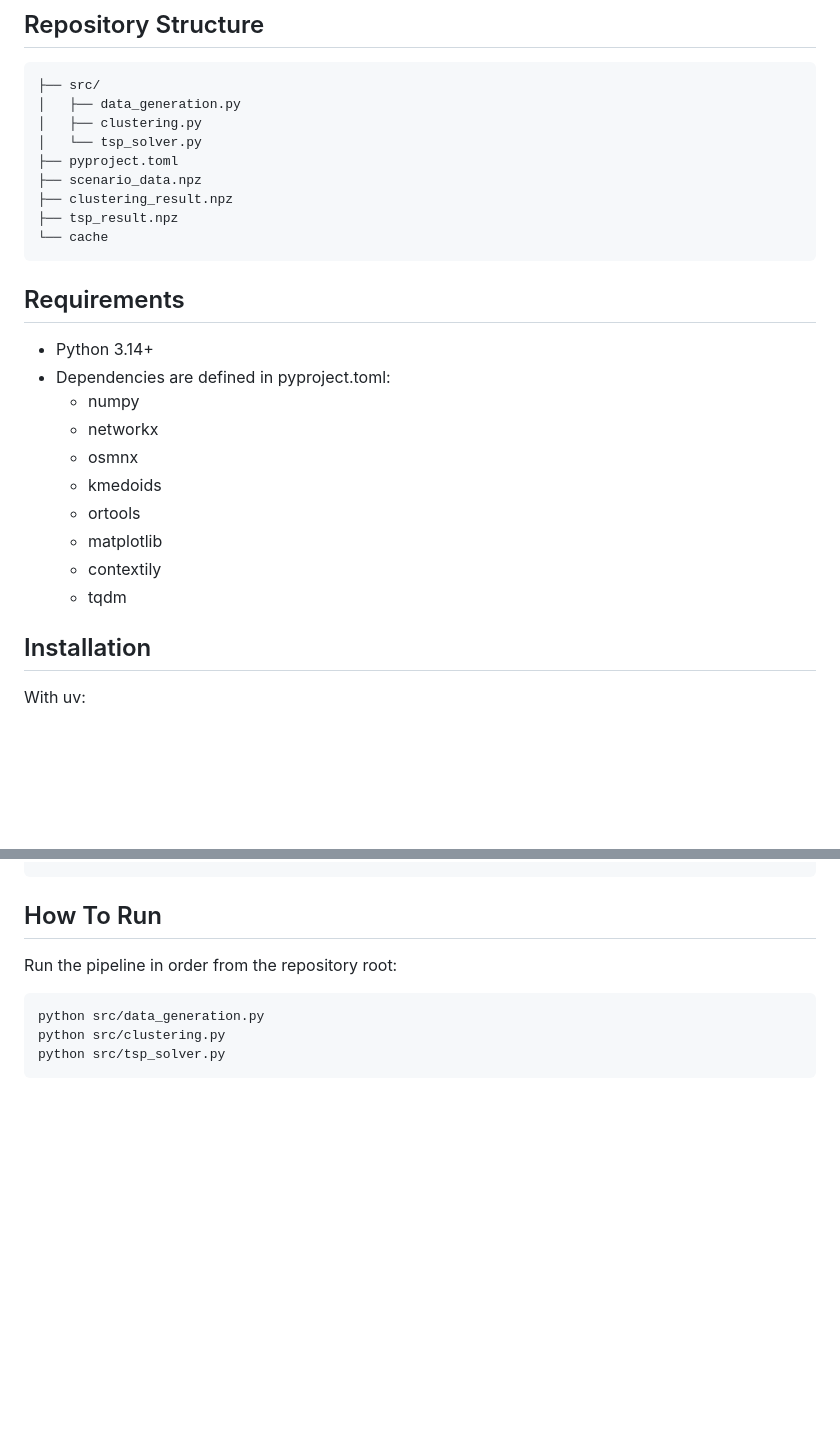
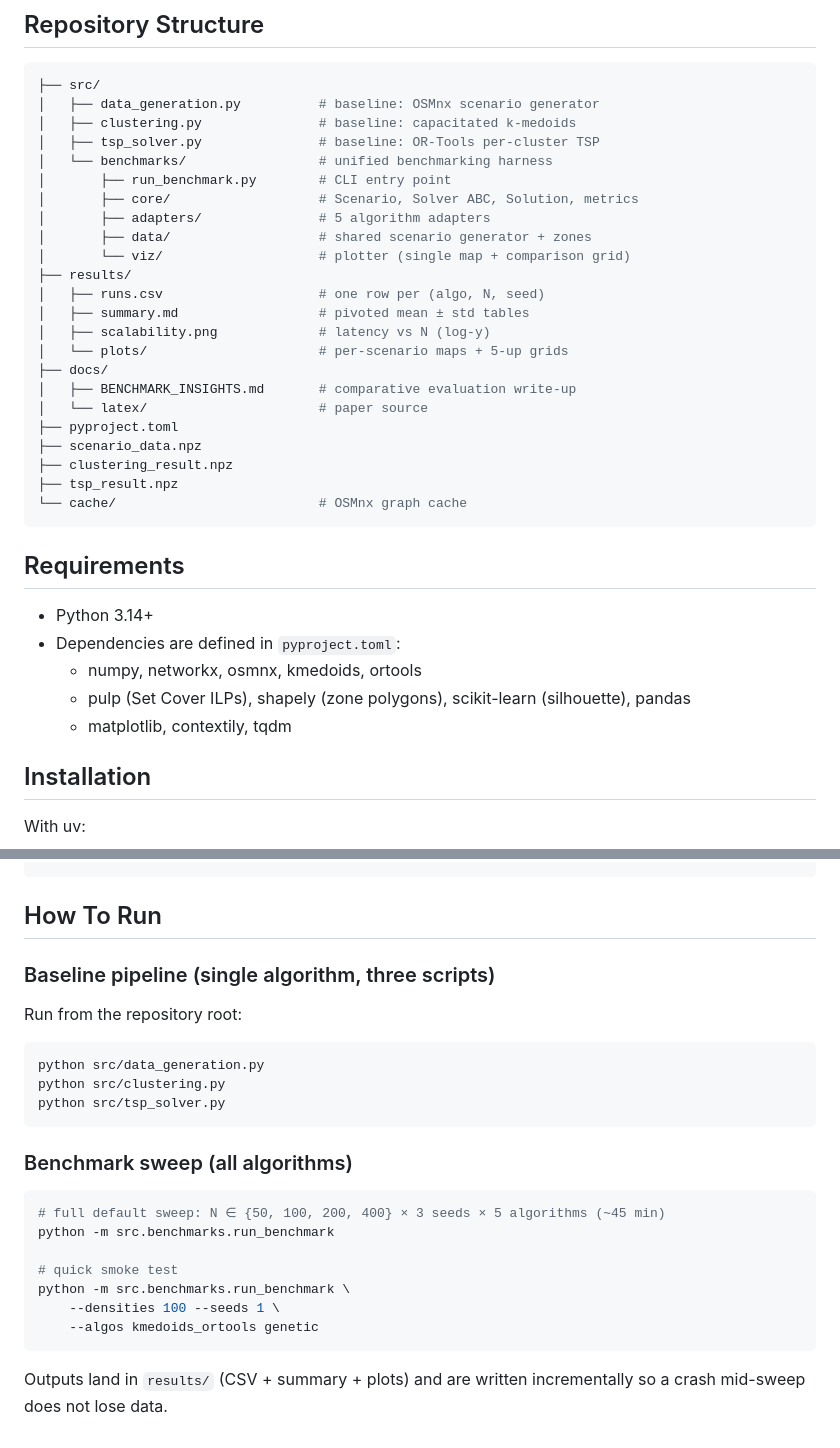
Before and after one commit to Rosvend/SchoolBusRouteOptimization, a Markdown page: README.md, 2 parts joined by grey strips. Rendered like a GitHub page; blank space fills up the shorter version.

Commit message:
docs: update README with benchmarking harness status and headline results

````diff
--- a/README.md
+++ b/README.md
@@ -137,28 +162,37 @@ $$
 
 ```bash
 ├── src/
-│   ├── data_generation.py
-│   ├── clustering.py
-│   └── tsp_solver.py
+│   ├── data_generation.py          # baseline: OSMnx scenario generator
+│   ├── clustering.py               # baseline: capacitated k-medoids
+│   ├── tsp_solver.py               # baseline: OR-Tools per-cluster TSP
+│   └── benchmarks/                 # unified benchmarking harness
+│       ├── run_benchmark.py        # CLI entry point
+│       ├── core/                   # Scenario, Solver ABC, Solution, metrics
+│       ├── adapters/               # 5 algorithm adapters
+│       ├── data/                   # shared scenario generator + zones
+│       └── viz/                    # plotter (single map + comparison grid)
+├── results/
+│   ├── runs.csv                    # one row per (algo, N, seed)
+│   ├── summary.md                  # pivoted mean ± std tables
+│   ├── scalability.png             # latency vs N (log-y)
+│   └── plots/                      # per-scenario maps + 5-up grids
+├── docs/
+│   ├── BENCHMARK_INSIGHTS.md       # comparative evaluation write-up
+│   └── latex/                      # paper source
 ├── pyproject.toml
 ├── scenario_data.npz
 ├── clustering_result.npz
 ├── tsp_result.npz
-└── cache
+└── cache/                          # OSMnx graph cache
 ```
 
 ## Requirements
 
 - Python 3.14+
-- Dependencies are defined in pyproject.toml:
-  - numpy
-  - networkx
-  - osmnx
-  - kmedoids
-  - ortools
-  - matplotlib
-  - contextily
-  - tqdm
+- Dependencies are defined in `pyproject.toml`:
+  - numpy, networkx, osmnx, kmedoids, ortools
+  - pulp (Set Cover ILPs), shapely (zone polygons), scikit-learn (silhouette), pandas
+  - matplotlib, contextily, tqdm
 
 ## Installation
 
@@ -179,10 +213,26 @@ pip install -e .
 
 ## How To Run
 
-Run the pipeline in order from the repository root:
+### Baseline pipeline (single algorithm, three scripts)
+
+Run from the repository root:
 
 ```bash
 python src/data_generation.py
 python src/clustering.py
 python src/tsp_solver.py
 ```
+
+### Benchmark sweep (all algorithms)
+
+```bash
+# full default sweep: N ∈ {50, 100, 200, 400} × 3 seeds × 5 algorithms (~45 min)
+python -m src.benchmarks.run_benchmark
+
+# quick smoke test
+python -m src.benchmarks.run_benchmark \
+    --densities 100 --seeds 1 \
+    --algos kmedoids_ortools genetic
+```
+
+Outputs land in `results/` (CSV + summary + plots) and are written incrementally so a crash mid-sweep does not lose data.
````
Also changed, not shown: other parts of README.md (+32 -7 lines).
